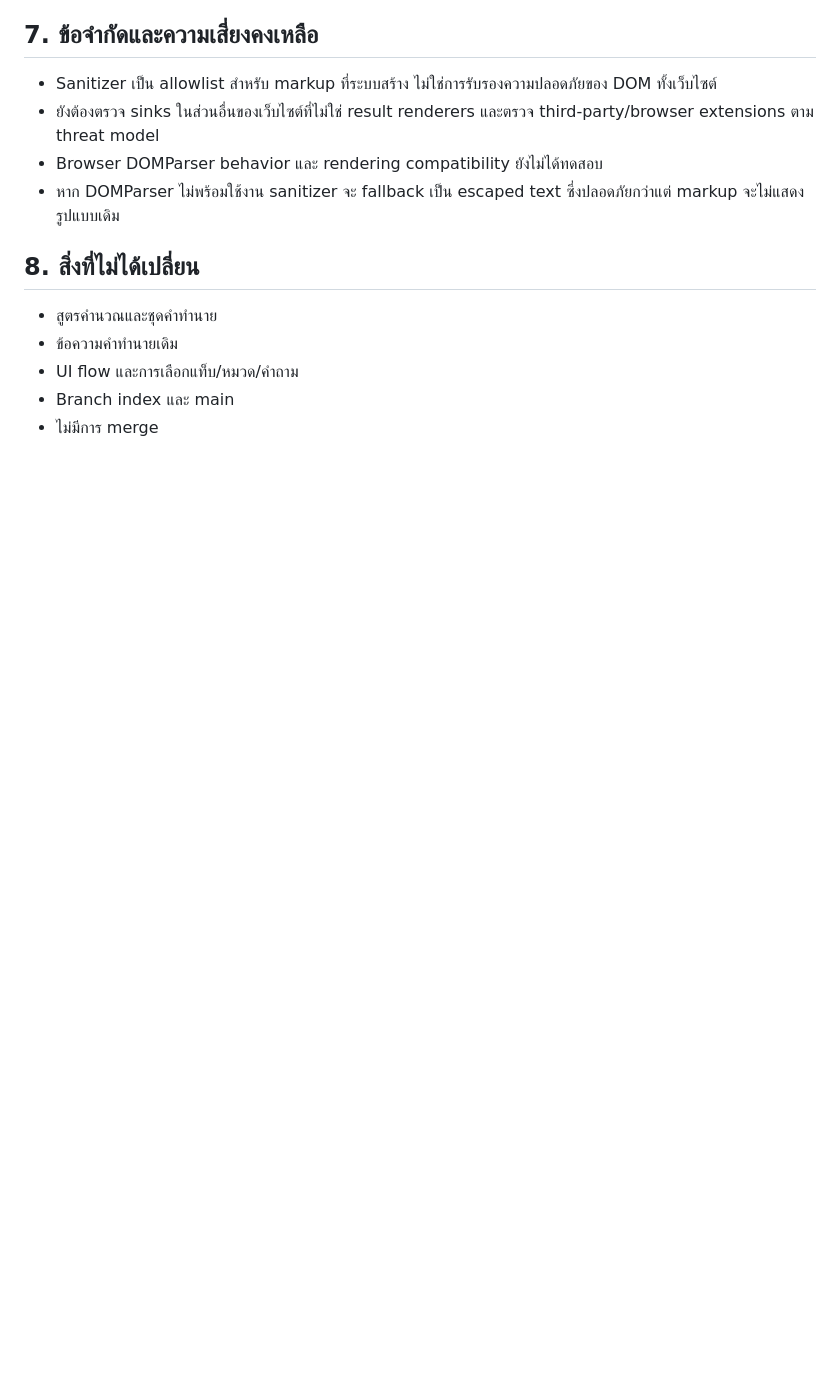
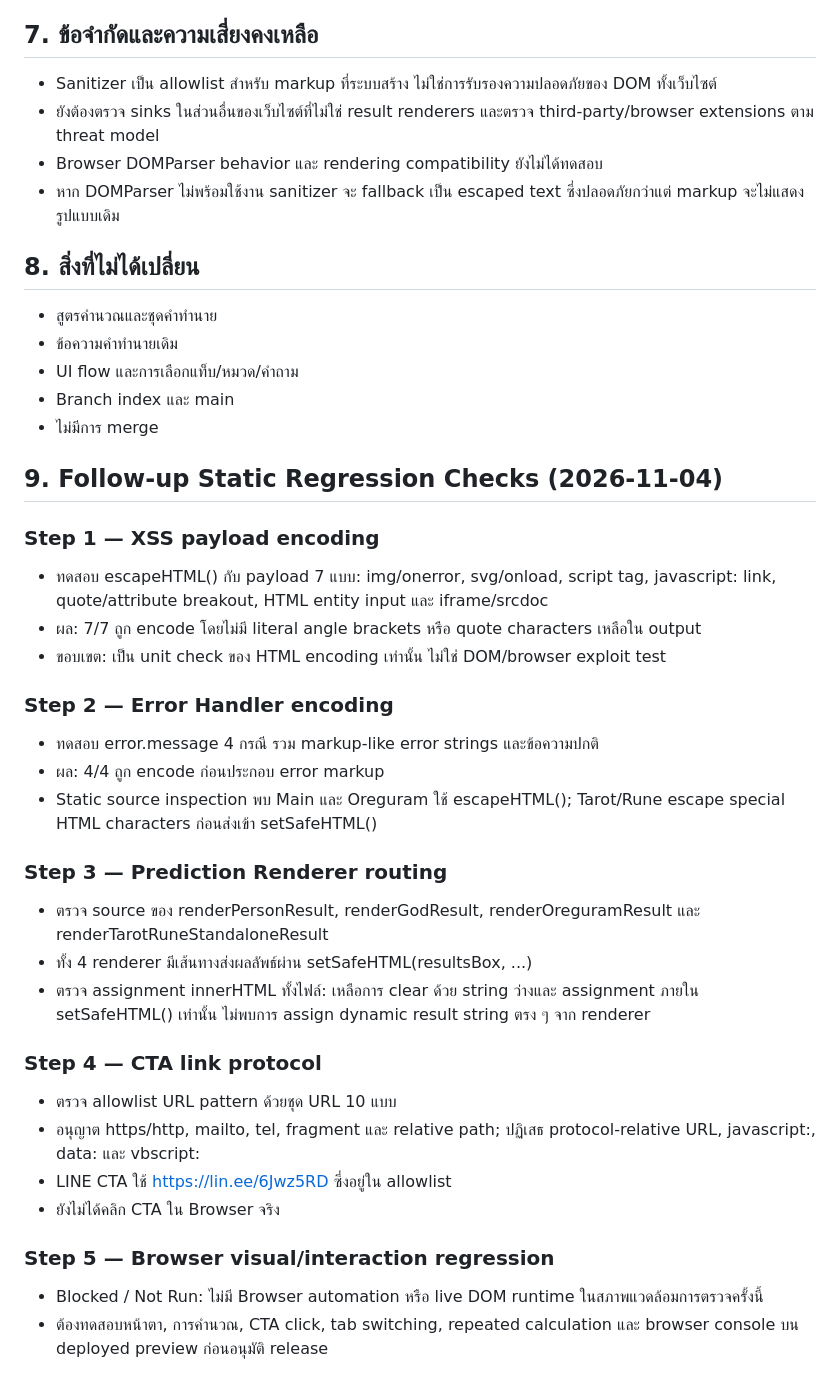
Before and after one commit to rattasart153-ops/rabbitastro, a Markdown page: docs/08_SECURITY_REMEDIATION.md, the part around the change. GitHub-like rendering; blank space fills up the shorter version.

Commit message:
docs: record static security regression checks

```diff
--- a/docs/08_SECURITY_REMEDIATION.md
+++ b/docs/08_SECURITY_REMEDIATION.md
@@ -89,3 +89,30 @@ Source baseline: index branch commit da06441acbc3456f6feb33cbe5a415cfe1399eb9
 - UI flow และการเลือกแท็บ/หมวด/คำถาม
 - Branch index และ main
 - ไม่มีการ merge
+
+## 9. Follow-up Static Regression Checks (2026-11-04)
+
+### Step 1 — XSS payload encoding
+- ทดสอบ escapeHTML() กับ payload 7 แบบ: img/onerror, svg/onload, script tag, javascript: link, quote/attribute breakout, HTML entity input และ iframe/srcdoc
+- ผล: 7/7 ถูก encode โดยไม่มี literal angle brackets หรือ quote characters เหลือใน output
+- ขอบเขต: เป็น unit check ของ HTML encoding เท่านั้น ไม่ใช่ DOM/browser exploit test
+
+### Step 2 — Error Handler encoding
+- ทดสอบ error.message 4 กรณี รวม markup-like error strings และข้อความปกติ
+- ผล: 4/4 ถูก encode ก่อนประกอบ error markup
+- Static source inspection พบ Main และ Oreguram ใช้ escapeHTML(); Tarot/Rune escape special HTML characters ก่อนส่งเข้า setSafeHTML()
+
+### Step 3 — Prediction Renderer routing
+- ตรวจ source ของ renderPersonResult, renderGodResult, renderOreguramResult และ renderTarotRuneStandaloneResult
+- ทั้ง 4 renderer มีเส้นทางส่งผลลัพธ์ผ่าน setSafeHTML(resultsBox, ...)
+- ตรวจ assignment innerHTML ทั้งไฟล์: เหลือการ clear ด้วย string ว่างและ assignment ภายใน setSafeHTML() เท่านั้น ไม่พบการ assign dynamic result string ตรง ๆ จาก renderer
+
+### Step 4 — CTA link protocol
+- ตรวจ allowlist URL pattern ด้วยชุด URL 10 แบบ
+- อนุญาต https/http, mailto, tel, fragment และ relative path; ปฏิเสธ protocol-relative URL, javascript:, data: และ vbscript:
+- LINE CTA ใช้ https://lin.ee/6Jwz5RD ซึ่งอยู่ใน allowlist
+- ยังไม่ได้คลิก CTA ใน Browser จริง
+
+### Step 5 — Browser visual/interaction regression
+- Blocked / Not Run: ไม่มี Browser automation หรือ live DOM runtime ในสภาพแวดล้อมการตรวจครั้งนี้
+- ต้องทดสอบหน้าตา, การคำนวณ, CTA click, tab switching, repeated calculation และ browser console บน deployed preview ก่อนอนุมัติ release
```
